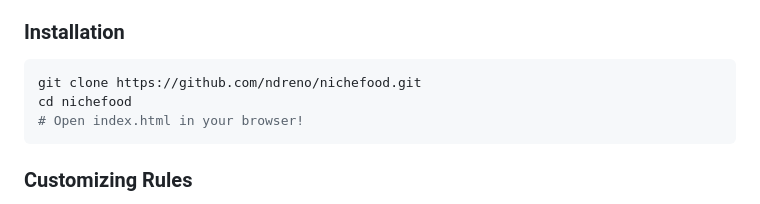
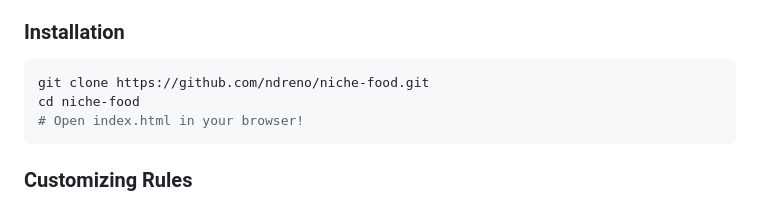
Before and after one commit to ndreno/niche-food, a Markdown page: README.md, the part around one of its changes. Rendered like a GitHub page.

Commit message:
fix: correct repository URLs in README

````diff
--- a/README.md
+++ b/README.md
@@ -59,8 +59,8 @@ A Progressive Web App (PWA) that scans pet food barcodes, analyzes ingredients,
 ### Installation
 
 ```bash
-git clone https://github.com/ndreno/nichefood.git
-cd nichefood
+git clone https://github.com/ndreno/niche-food.git
+cd niche-food
 # Open index.html in your browser!
 ```
 
````
Also changed, not shown: other parts of README.md (+2 -2 lines).
